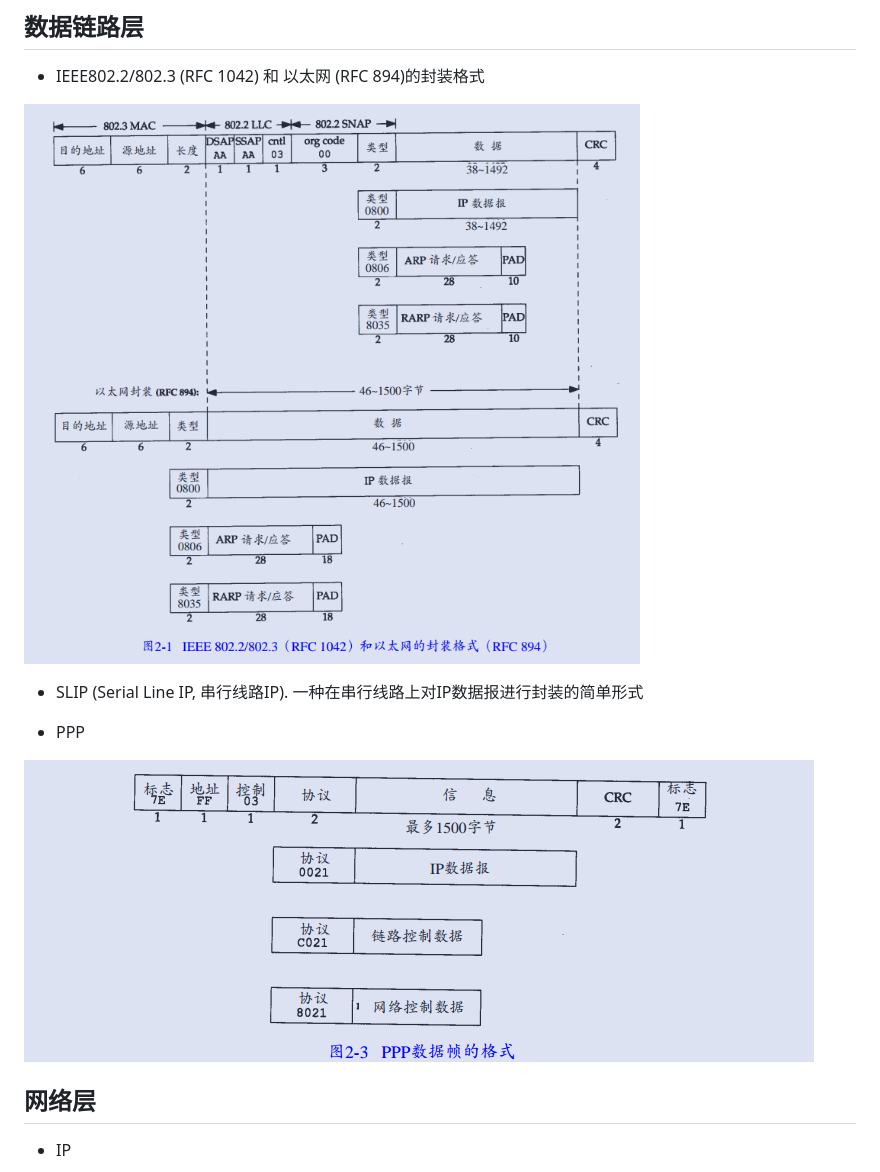
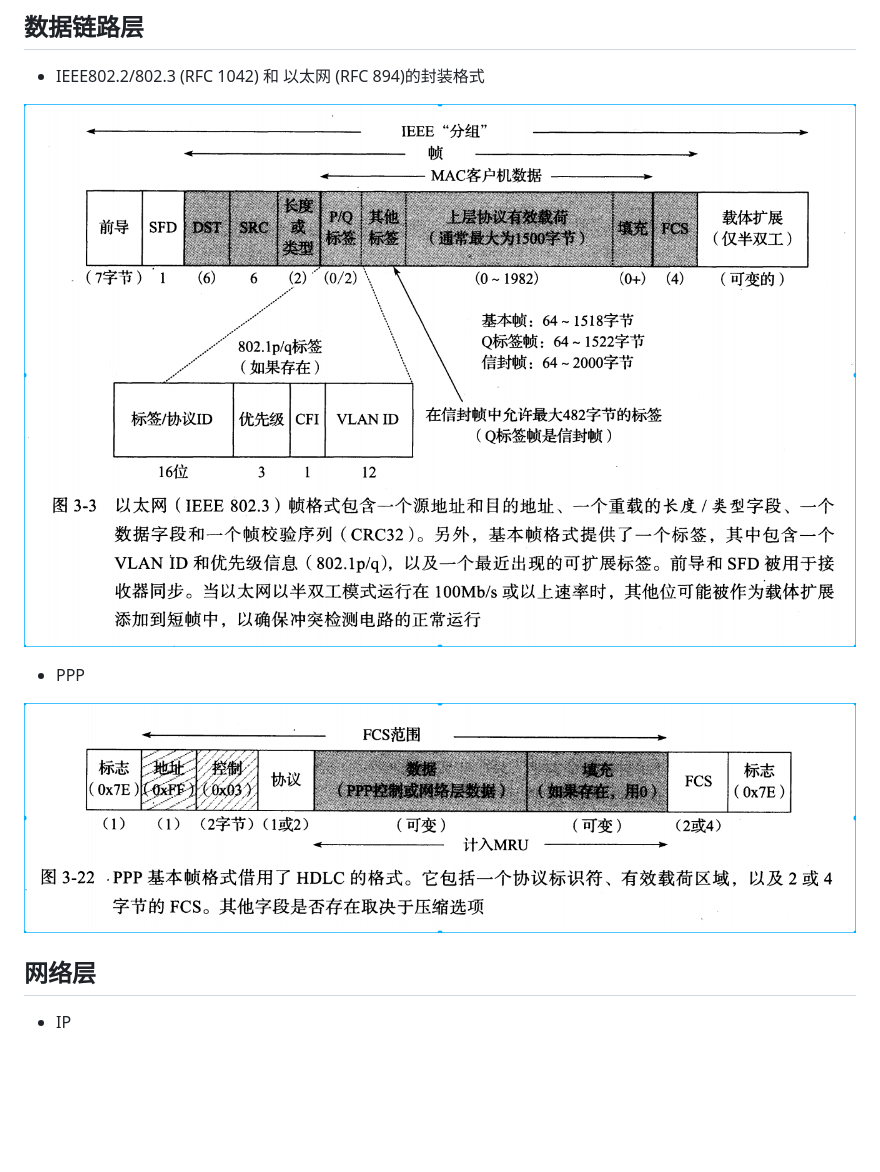
Before and after one commit to tiechui1994/note, a Markdown page: tcp/protocal.md, the part around the change. GitHub-like rendering; pictures changed too: images/protocal_ppp.png, images/protocol_802.png; blank space fills up the shorter version.

```diff
--- a/tcp/protocal.md
+++ b/tcp/protocal.md
@@ -5,8 +5,6 @@
 - IEEE802.2/802.3 (RFC 1042) 和 以太网 (RFC 894)的封装格式
 
 ![image](/images/protocol_802.png)
-
-- SLIP (Serial Line IP, 串行线路IP). 一种在串行线路上对IP数据报进行封装的简单形式
 
 - PPP
 
```
